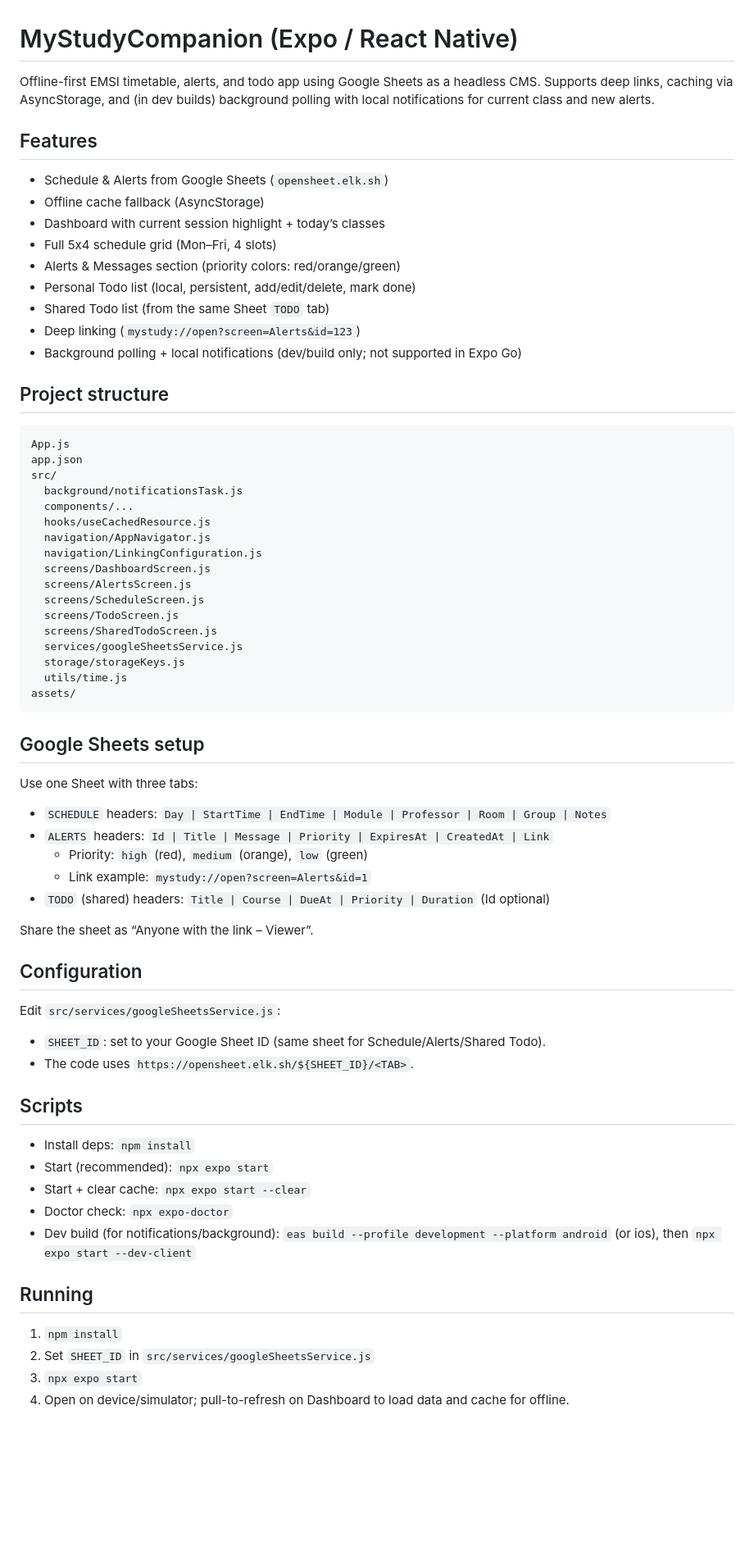
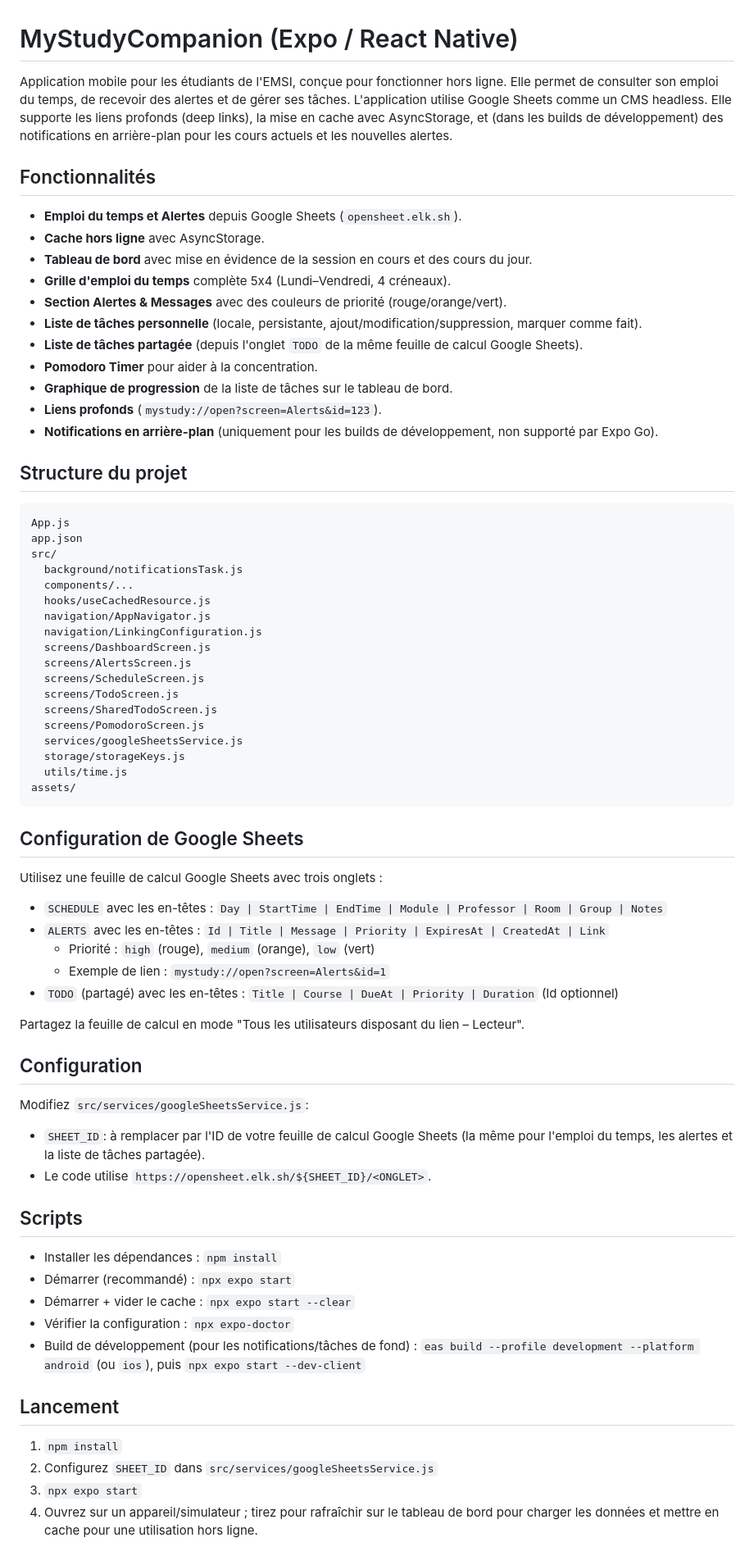
Before and after one commit to carteeeltheboss/projetDevMobile, a Markdown page: README.md, the part around one of its changes. Shown at 82% size. GitHub-like rendering; blank space fills up the shorter version.

Commit message:
modification du readme

````diff
--- a/README.md
+++ b/README.md
@@ -1,19 +1,21 @@
 # MyStudyCompanion (Expo / React Native)
 
-Offline-first EMSI timetable, alerts, and todo app using Google Sheets as a headless CMS. Supports deep links, caching via AsyncStorage, and (in dev builds) background polling with local notifications for current class and new alerts.
+Application mobile pour les étudiants de l'EMSI, conçue pour fonctionner hors ligne. Elle permet de consulter son emploi du temps, de recevoir des alertes et de gérer ses tâches. L'application utilise Google Sheets comme un CMS headless. Elle supporte les liens profonds (deep links), la mise en cache avec AsyncStorage, et (dans les builds de développement) des notifications en arrière-plan pour les cours actuels et les nouvelles alertes.
 
-## Features
-- Schedule & Alerts from Google Sheets (`opensheet.elk.sh`)
-- Offline cache fallback (AsyncStorage)
-- Dashboard with current session highlight + today’s classes
-- Full 5x4 schedule grid (Mon–Fri, 4 slots)
-- Alerts & Messages section (priority colors: red/orange/green)
-- Personal Todo list (local, persistent, add/edit/delete, mark done)
-- Shared Todo list (from the same Sheet `TODO` tab)
-- Deep linking (`mystudy://open?screen=Alerts&id=123`)
-- Background polling + local notifications (dev/build only; not supported in Expo Go)
+## Fonctionnalités
+- **Emploi du temps et Alertes** depuis Google Sheets (`opensheet.elk.sh`).
+- **Cache hors ligne** avec AsyncStorage.
+- **Tableau de bord** avec mise en évidence de la session en cours et des cours du jour.
+- **Grille d'emploi du temps** complète 5x4 (Lundi–Vendredi, 4 créneaux).
+- **Section Alertes & Messages** avec des couleurs de priorité (rouge/orange/vert).
+- **Liste de tâches personnelle** (locale, persistante, ajout/modification/suppression, marquer comme fait).
+- **Liste de tâches partagée** (depuis l'onglet `TODO` de la même feuille de calcul Google Sheets).
+- **Pomodoro Timer** pour aider à la concentration.
+- **Graphique de progression** de la liste de tâches sur le tableau de bord.
+- **Liens profonds** (`mystudy://open?screen=Alerts&id=123`).
+- **Notifications en arrière-plan** (uniquement pour les builds de développement, non supporté par Expo Go).
 
-## Project structure
+## Structure du projet
 ```
 App.js
 app.json
@@ -28,37 +30,38 @@ src/
   screens/ScheduleScreen.js
   screens/TodoScreen.js
   screens/SharedTodoScreen.js
+  screens/PomodoroScreen.js
   services/googleSheetsService.js
   storage/storageKeys.js
   utils/time.js
 assets/
 ```
 
-## Google Sheets setup
-Use one Sheet with three tabs:
-- `SCHEDULE` headers: `Day | StartTime | EndTime | Module | Professor | Room | Group | Notes`
-- `ALERTS` headers: `Id | Title | Message | Priority | ExpiresAt | CreatedAt | Link`
-  - Priority: `high` (red), `medium` (orange), `low` (green)
-  - Link example: `mystudy://open?screen=Alerts&id=1`
-- `TODO` (shared) headers: `Title | Course | DueAt | Priority | Duration` (Id optional)
+## Configuration de Google Sheets
+Utilisez une feuille de calcul Google Sheets avec trois onglets :
+- `SCHEDULE` avec les en-têtes : `Day | StartTime | EndTime | Module | Professor | Room | Group | Notes`
+- `ALERTS` avec les en-têtes : `Id | Title | Message | Priority | ExpiresAt | CreatedAt | Link`
+  - Priorité : `high` (rouge), `medium` (orange), `low` (vert)
+  - Exemple de lien : `mystudy://open?screen=Alerts&id=1`
+- `TODO` (partagé) avec les en-têtes : `Title | Course | DueAt | Priority | Duration` (Id optionnel)
 
-Share the sheet as “Anyone with the link – Viewer”.
+Partagez la feuille de calcul en mode "Tous les utilisateurs disposant du lien – Lecteur".
 
 ## Configuration
-Edit `src/services/googleSheetsService.js`:
-- `SHEET_ID`: set to your Google Sheet ID (same sheet for Schedule/Alerts/Shared Todo).
-- The code uses `https://opensheet.elk.sh/${SHEET_ID}/<TAB>`.
+Modifiez `src/services/googleSheetsService.js`:
+- `SHEET_ID`: à remplacer par l'ID de votre feuille de calcul Google Sheets (la même pour l'emploi du temps, les alertes et la liste de tâches partagée).
+- Le code utilise `https://opensheet.elk.sh/${SHEET_ID}/<ONGLET>`.
 
 ## Scripts
-- Install deps: `npm install`
-- Start (recommended): `npx expo start`
-- Start + clear cache: `npx expo start --clear`
-- Doctor check: `npx expo-doctor`
-- Dev build (for notifications/background): `eas build --profile development --platform android` (or ios), then `npx expo start --dev-client`
+- Installer les dépendances : `npm install`
+- Démarrer (recommandé) : `npx expo start`
+- Démarrer + vider le cache : `npx expo start --clear`
+- Vérifier la configuration : `npx expo-doctor`
+- Build de développement (pour les notifications/tâches de fond) : `eas build --profile development --platform android` (ou `ios`), puis `npx expo start --dev-client`
 
-## Running
+## Lancement
 1) `npm install`
-2) Set `SHEET_ID` in `src/services/googleSheetsService.js`
+2) Configurez `SHEET_ID` dans `src/services/googleSheetsService.js`
 3) `npx expo start`
-4) Open on device/simulator; pull-to-refresh on Dashboard to load data and cache for offline.
+4) Ouvrez sur un appareil/simulateur ; tirez pour rafraîchir sur le tableau de bord pour charger les données et mettre en cache pour une utilisation hors ligne.
 
````
Also changed, not shown: other parts of README.md (+29 -29 lines).
